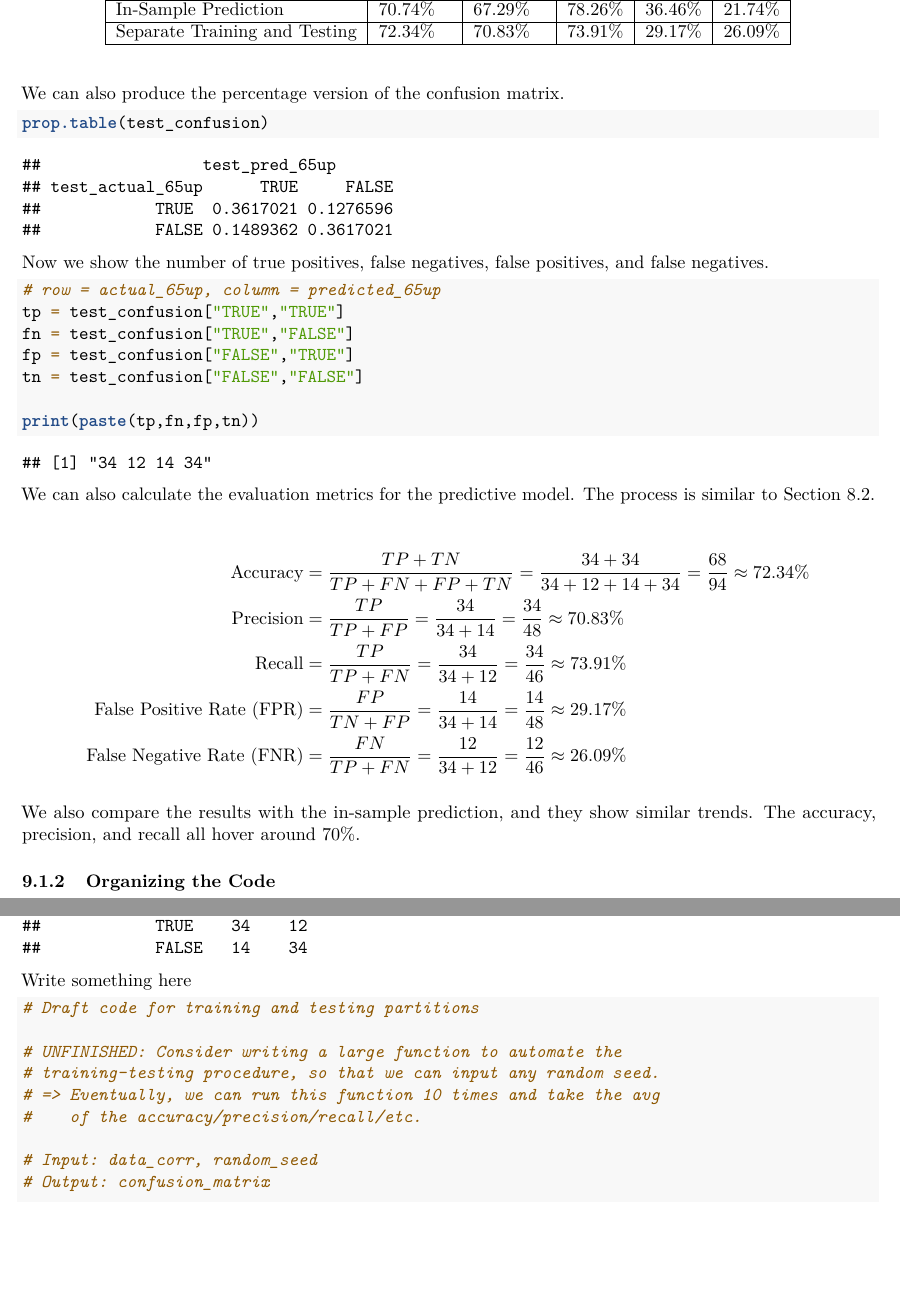
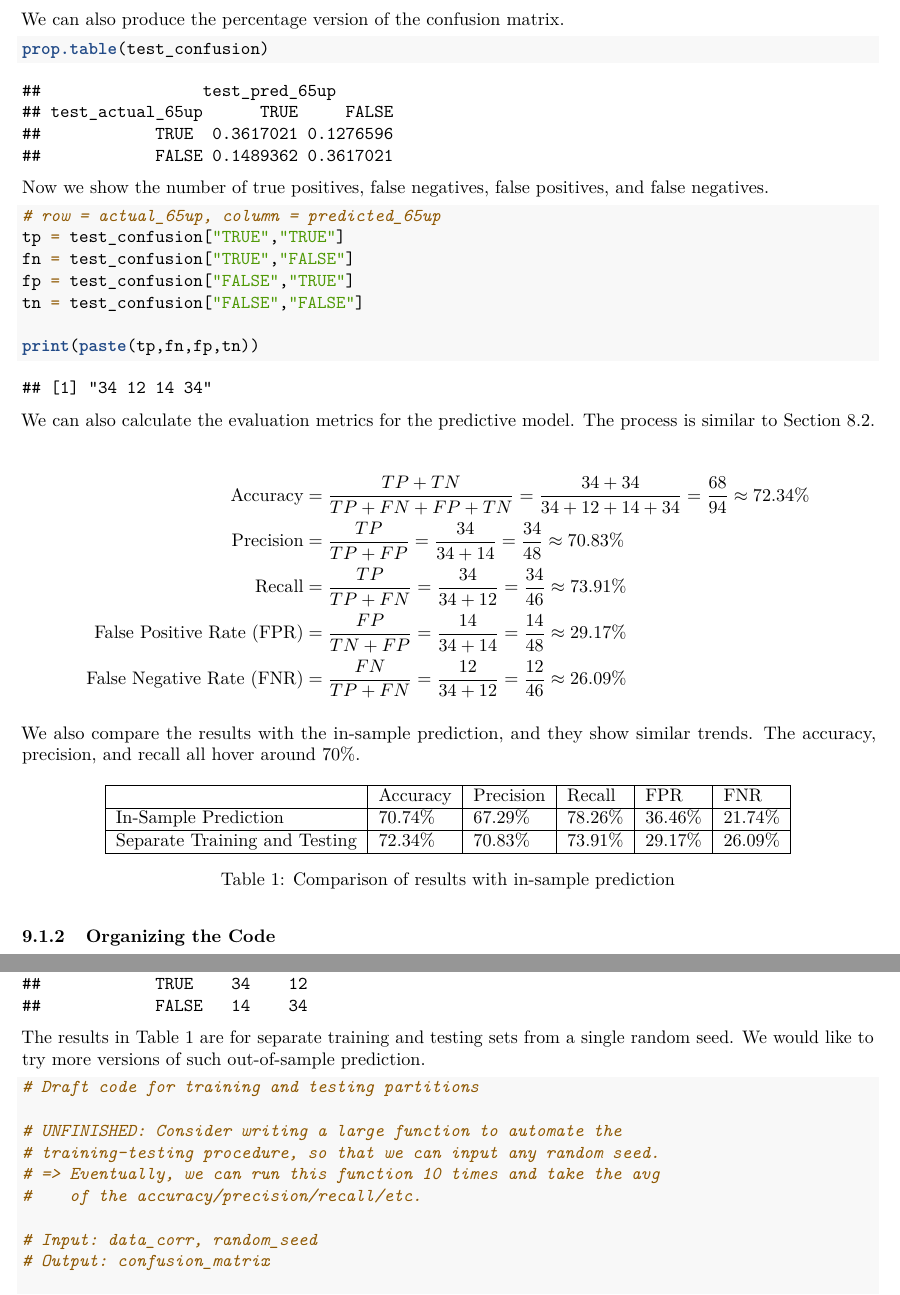
Before and after one commit to star1327p/Exam-Scores-PTT, an R Markdown document (PTT_Analysis_of_Test_Scores_Unfinished.Rmd): two parts of pages 33 and 34 of 40, joined at a grey line, cut so that both start at the same text, the shorter picture padded with empty space. Rendered offline with R 4.5, knitr and Pandoc, then LaTeX, with nearby package versions.

Commit message:
set table location to fixed and added its caption

````diff
--- a/PTT_Analysis_of_Test_Scores_Unfinished.Rmd
+++ b/PTT_Analysis_of_Test_Scores_Unfinished.Rmd
@@ -242,7 +242,7 @@ We can also calculate the evaluation metrics for the predictive model. The proce
 
 We also compare the results with the in-sample prediction, and they show similar trends. The accuracy, precision, and recall all hover around 70%.
 
-\begin{table}
+\begin{table}[h]
     \centering
     \begin{tabular}{|l|l|l|l|l|l|}
     \hline
@@ -250,6 +250,8 @@ We also compare the results with the in-sample prediction, and they show similar
     In-Sample Prediction           & 70.74\%  & 67.29\%   & 78.26\% & 36.46\% & 21.74\% \\ \hline
     Separate Training and Testing  & 72.34\%  & 70.83\%   & 73.91\% & 29.17\% & 26.09\% \\ \hline
     \end{tabular}
+    \caption{Comparison of results with in-sample prediction}
+    \label{tab:init-train-test}
 \end{table}
 
 ### Organizing the Code
@@ -281,7 +283,7 @@ another_test = prob_to_matrix(test_data, test_prob)
 another_test
 ```
 
-Write something here
+The results in Table \ref{tab:init-train-test} are for separate training and testing sets from a single random seed. We would like to try more versions of such out-of-sample prediction.
 
 ```{r train-test-draft}
 # Draft code for training and testing partitions
````
Also changed, not shown: PTT_Analysis_of_Test_Scores_Unfinished.pdf.
